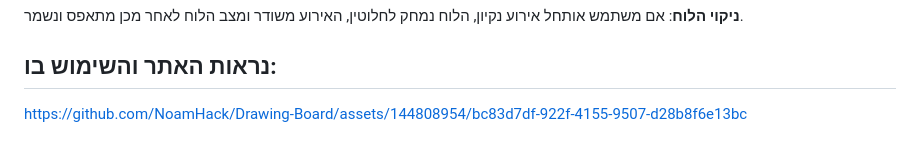
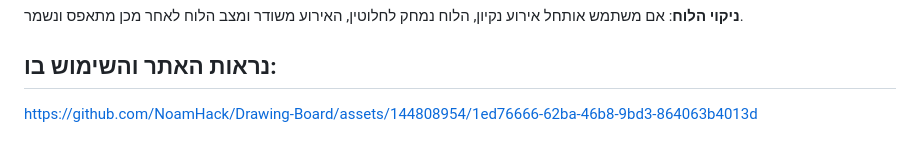
Before and after one commit to NoamHack/Drawing-Board, a Markdown page: README.md, the part around the change. Drawn GitHub-style.

```diff
--- a/README.md
+++ b/README.md
@@ -63,4 +63,5 @@ node <your-main-js-file>.js
 ## נראות האתר והשימוש בו:
 
 
-https://github.com/NoamHack/Drawing-Board/assets/144808954/bc83d7df-922f-4155-9507-d28b8f6e13bc
+
+https://github.com/NoamHack/Drawing-Board/assets/144808954/1ed76666-62ba-46b8-9bd3-864063b4013d
```
